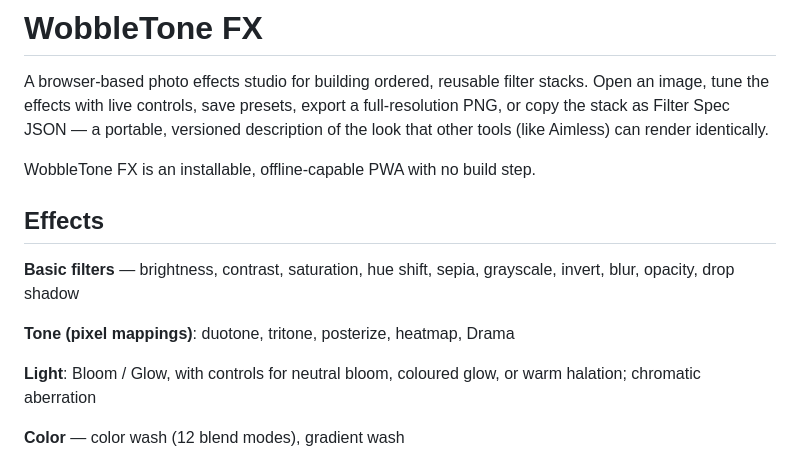
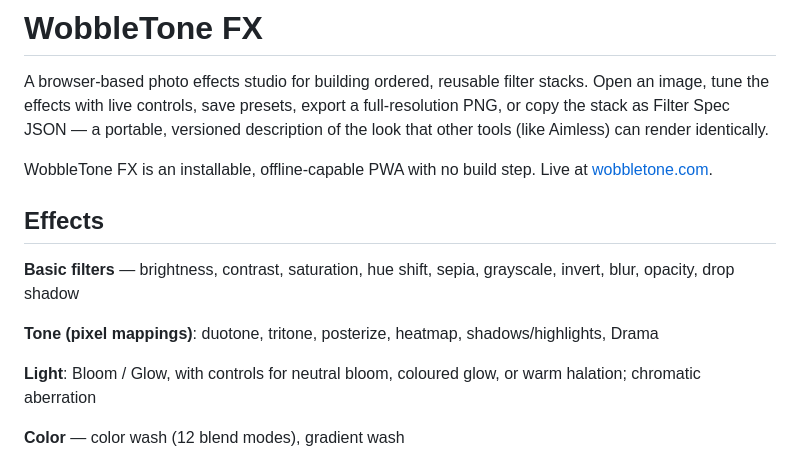
Before and after one commit to robby3000/wobbletonefx, a Markdown page: README.md, the part around the change. Drawn GitHub-style.

Commit message:
readme: live url; add shadows/highlights to Tone

```diff
--- a/README.md
+++ b/README.md
@@ -2,13 +2,14 @@
 
 A browser-based photo effects studio for building ordered, reusable filter stacks. Open an image, tune the effects with live controls, save presets, export a full-resolution PNG, or copy the stack as Filter Spec JSON — a portable, versioned description of the look that other tools (like Aimless) can render identically.
 
-WobbleTone FX is an installable, offline-capable PWA with no build step.
+WobbleTone FX is an installable, offline-capable PWA with no build step. Live at
+[wobbletone.com](https://wobbletone.com).
 
 ## Effects
 
 **Basic filters** — brightness, contrast, saturation, hue shift, sepia, grayscale, invert, blur, opacity, drop shadow
 
-**Tone (pixel mappings)**: duotone, tritone, posterize, heatmap, Drama
+**Tone (pixel mappings)**: duotone, tritone, posterize, heatmap, shadows/highlights, Drama
 
 **Light**: Bloom / Glow, with controls for neutral bloom, coloured glow, or warm halation; chromatic aberration
 
```
